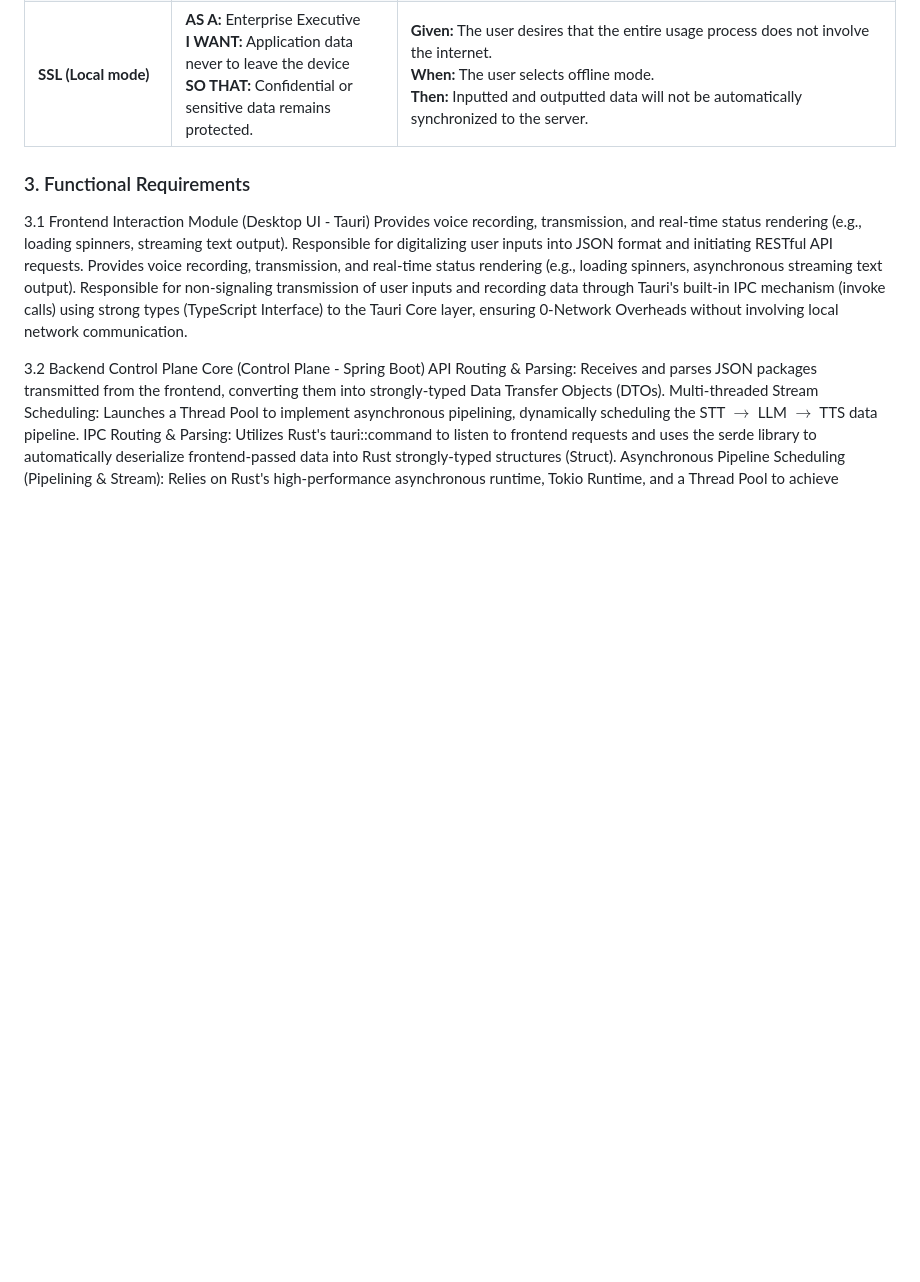
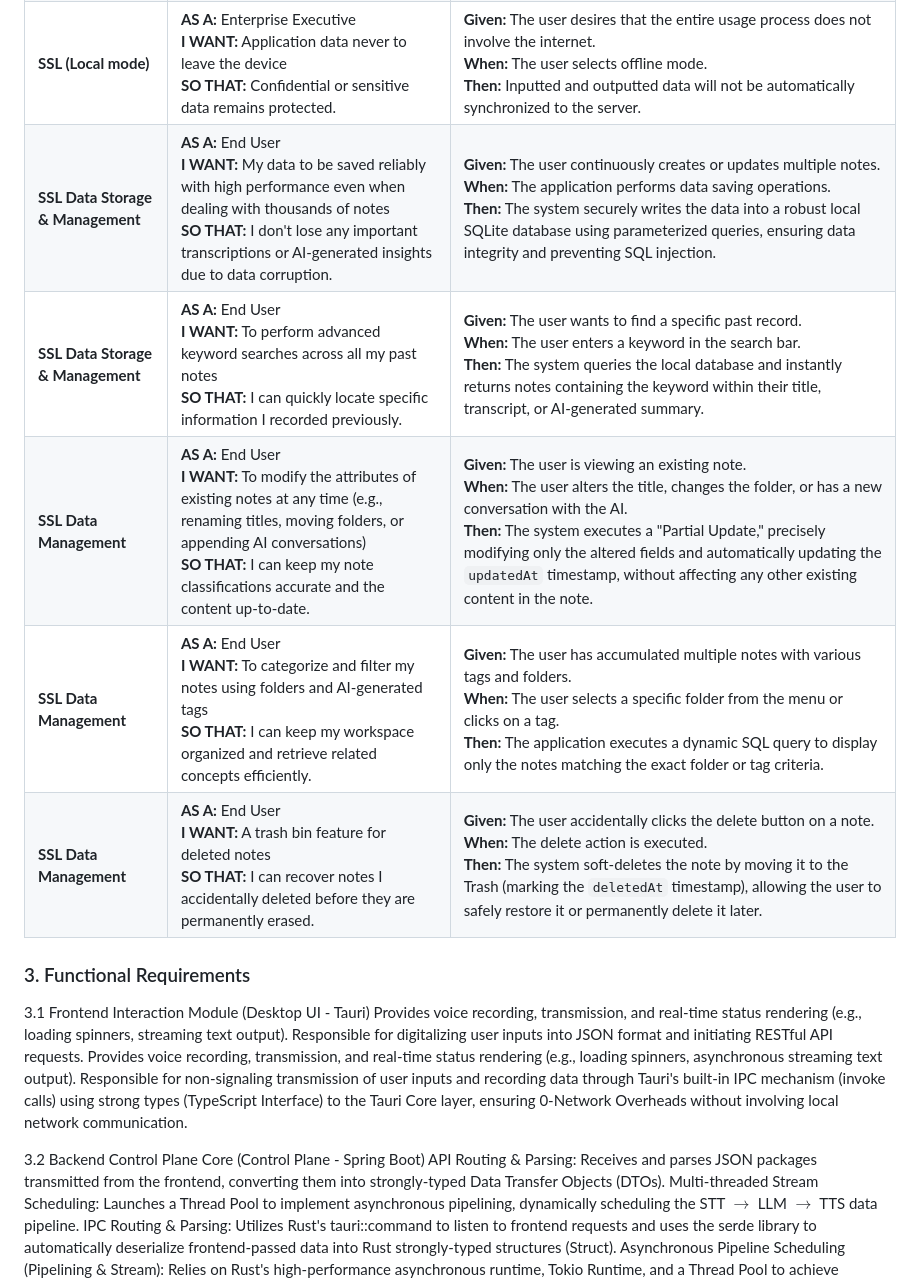
Before and after one commit to dhebhxh/SpeakSpace-Local-Group-Repo, a Markdown page: README.md, the part around the change. Drawn GitHub-style; blank space fills up the shorter version.

```diff
--- a/README.md
+++ b/README.md
@@ -35,6 +35,11 @@ End User: Prioritizes conversational responsiveness; cannot tolerate UI freezing
 | **SSL (Local mode)** | **AS A:** End User<br>**I WANT:** To switch between online & offline modes with one click<br>**SO THAT:** I can swap modes based on different occasions and needs. | **Given:** An Online/Offline Toggle is provided on the main interface.<br>**When:** The specific toggle is switched on.<br>**Then:** The application switches to the selected mode for operation. |
 | **SSL (Local mode)** | **AS A:** End User<br>**I WANT:** To use the application in an offline state<br>**SO THAT:** I can get assistance anywhere. | **Given:** The system starts in a network-disconnected environment.<br>**When:** The application automatically switches to offline mode.<br>**Then:** Operations are handled via LocalHost under offline mode. |
 | **SSL (Local mode)** | **AS A:** Enterprise Executive<br>**I WANT:** Application data never to leave the device<br>**SO THAT:** Confidential or sensitive data remains protected. | **Given:** The user desires that the entire usage process does not involve the internet.<br>**When:** The user selects offline mode.<br>**Then:** Inputted and outputted data will not be automatically synchronized to the server. |
+| **SSL Data Storage & Management** | **AS A:** End User<br>**I WANT:** My data to be saved reliably with high performance even when dealing with thousands of notes<br>**SO THAT:** I don't lose any important transcriptions or AI-generated insights due to data corruption. | **Given:** The user continuously creates or updates multiple notes.<br>**When:** The application performs data saving operations.<br>**Then:** The system securely writes the data into a robust local SQLite database using parameterized queries, ensuring data integrity and preventing SQL injection. |
+| **SSL Data Storage & Management** | **AS A:** End User<br>**I WANT:** To perform advanced keyword searches across all my past notes<br>**SO THAT:** I can quickly locate specific information I recorded previously. | **Given:** The user wants to find a specific past record.<br>**When:** The user enters a keyword in the search bar.<br>**Then:** The system queries the local database and instantly returns notes containing the keyword within their title, transcript, or AI-generated summary. |
+| **SSL Data Management** | **AS A:** End User<br>**I WANT:** To modify the attributes of existing notes at any time (e.g., renaming titles, moving folders, or appending AI conversations)<br>**SO THAT:** I can keep my note classifications accurate and the content up-to-date. | **Given:** The user is viewing an existing note.<br>**When:** The user alters the title, changes the folder, or has a new conversation with the AI.<br>**Then:** The system executes a "Partial Update," precisely modifying only the altered fields and automatically updating the `updatedAt` timestamp, without affecting any other existing content in the note. |
+| **SSL Data Management** | **AS A:** End User<br>**I WANT:** To categorize and filter my notes using folders and AI-generated tags<br>**SO THAT:** I can keep my workspace organized and retrieve related concepts efficiently. | **Given:** The user has accumulated multiple notes with various tags and folders.<br>**When:** The user selects a specific folder from the menu or clicks on a tag.<br>**Then:** The application executes a dynamic SQL query to display only the notes matching the exact folder or tag criteria. |
+| **SSL Data Management** | **AS A:** End User<br>**I WANT:** A trash bin feature for deleted notes<br>**SO THAT:** I can recover notes I accidentally deleted before they are permanently erased. | **Given:** The user accidentally clicks the delete button on a note.<br>**When:** The delete action is executed.<br>**Then:** The system soft-deletes the note by moving it to the Trash (marking the `deletedAt` timestamp), allowing the user to safely restore it or permanently delete it later. |
 
 ### 3. Functional Requirements
 3.1 Frontend Interaction Module (Desktop UI - Tauri)
```
